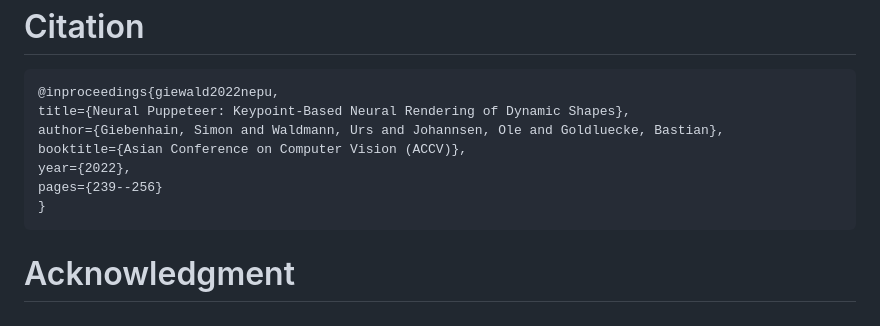
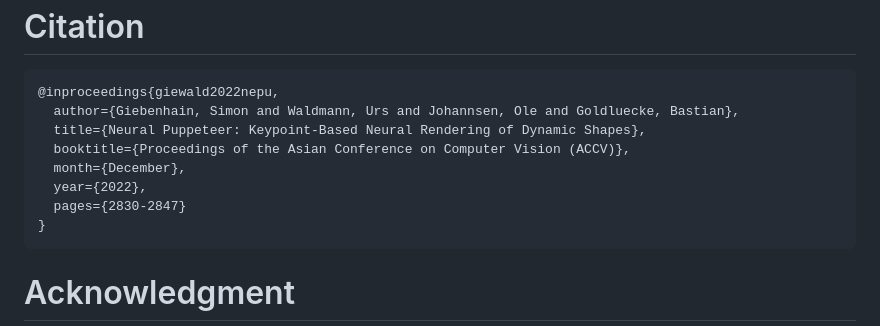
Before and after one commit to urs-waldmann/NePu, a Markdown page: README.md, the part around the change. Rendered like a GitHub page.

Commit message:
Update README.md
Update citation.

````diff
--- a/README.md
+++ b/README.md
@@ -67,11 +67,12 @@
 
 ```
 @inproceedings{giewald2022nepu,
-title={Neural Puppeteer: Keypoint-Based Neural Rendering of Dynamic Shapes},
-author={Giebenhain, Simon and Waldmann, Urs and Johannsen, Ole and Goldluecke, Bastian},
-booktitle={Asian Conference on Computer Vision (ACCV)},
-year={2022},
-pages={239--256}
+  author={Giebenhain, Simon and Waldmann, Urs and Johannsen, Ole and Goldluecke, Bastian},
+  title={Neural Puppeteer: Keypoint-Based Neural Rendering of Dynamic Shapes},
+  booktitle={Proceedings of the Asian Conference on Computer Vision (ACCV)},
+  month={December},
+  year={2022},
+  pages={2830-2847}
 }
 ```
 
````
